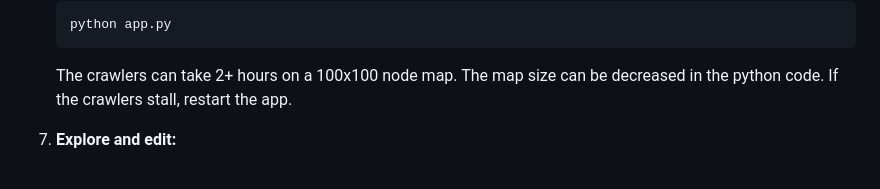
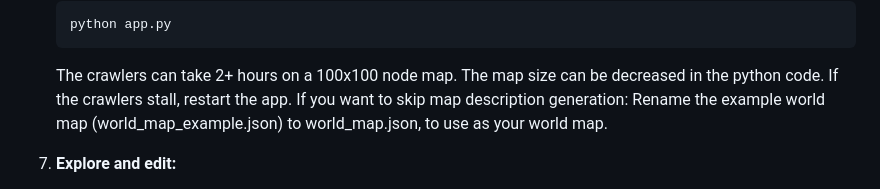
Before and after one commit to MLBott/RPGmap, a Markdown page: README.md, the part around the change. GitHub-like rendering.

````diff
--- a/README.md
+++ b/README.md
@@ -92,6 +92,7 @@ RealmGen AI combines classic procedural map generation with modern LLMs to creat
    ```
    The crawlers can take 2+ hours on a 100x100 node map. The map size can be decreased in the python code.
    If the crawlers stall, restart the app.
+   If you want to skip map description generation: Rename the example world map (world_map_example.json) to world_map.json, to use as your world map.
 
 8. **Explore and edit:**
 
````
